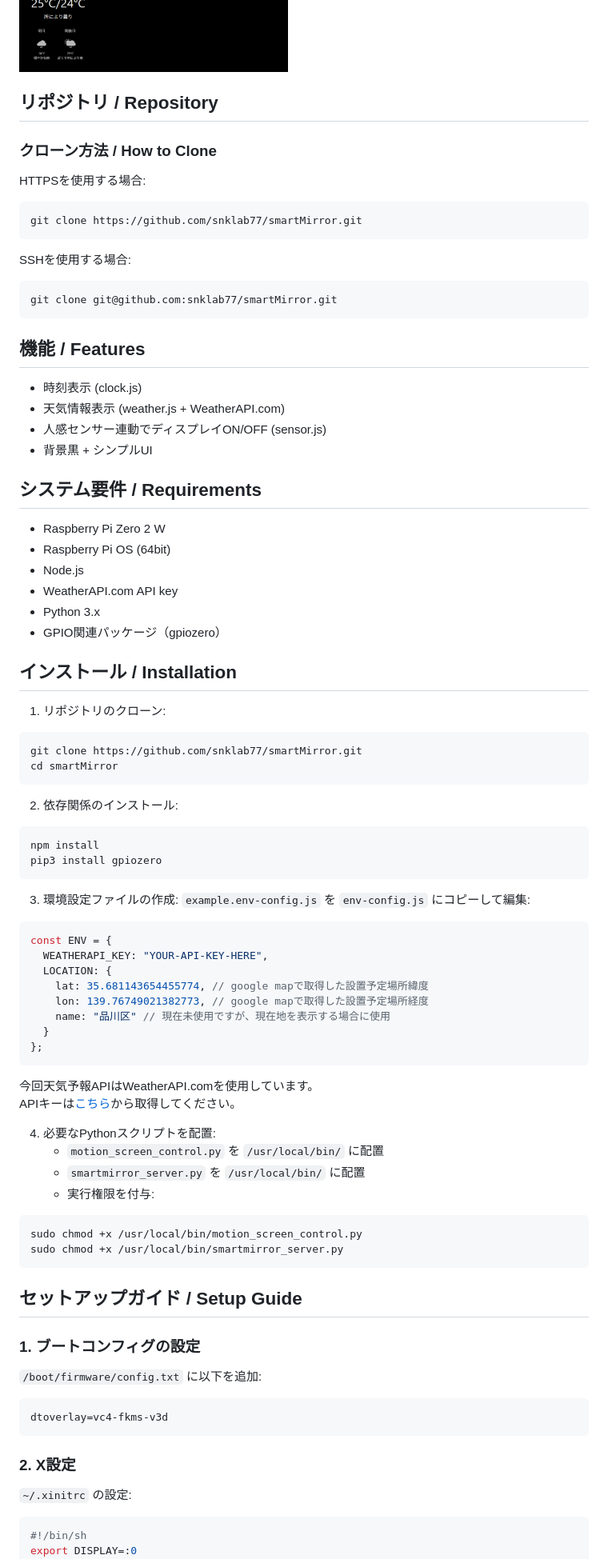
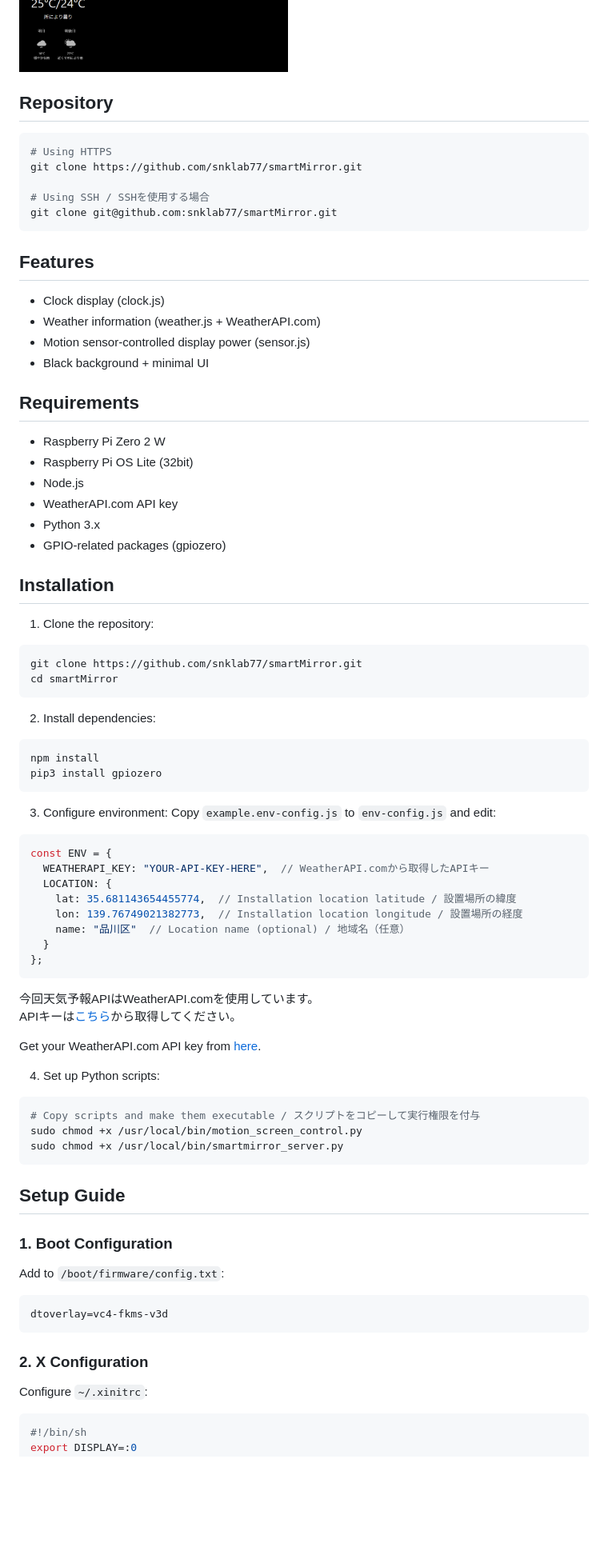
Before and after one commit to snklab77/smartMirror, a Markdown page: README.md, the part around one of its changes. Shown at 80% size. Rendered like a GitHub page; blank space fills up the shorter version.

````diff
--- a/README.md
+++ b/README.md
@@ -19,88 +24,80 @@ pythonはhttpサーバーと人感センサーの制御に使用しています
 
 <img src="./docs/images/SmartMirror.png" width="400" alt="Smart Mirror Preview">
 
+## Repository
 
-## リポジトリ / Repository
+```bash
+# Using HTTPS
+git clone https://github.com/snklab77/smartMirror.git
 
-### クローン方法 / How to Clone
-
-HTTPSを使用する場合:
-```bash
-git clone https://github.com/snklab77/smartMirror.git
-```
-
-SSHを使用する場合:
-```bash
+# Using SSH / SSHを使用する場合
 git clone git@github.com:snklab77/smartMirror.git
 ```
 
-## 機能 / Features
+## Features
 
-- 時刻表示 (clock.js)
-- 天気情報表示 (weather.js + WeatherAPI.com)
-- 人感センサー連動でディスプレイON/OFF (sensor.js)
-- 背景黒 + シンプルUI
+- Clock display (clock.js)
+- Weather information (weather.js + WeatherAPI.com)
+- Motion sensor-controlled display power (sensor.js)
+- Black background + minimal UI
 
-## システム要件 / Requirements
+## Requirements
 
 - Raspberry Pi Zero 2 W
-- Raspberry Pi OS (64bit)
+- Raspberry Pi OS Lite (32bit)
 - Node.js
 - WeatherAPI.com API key
 - Python 3.x
-- GPIO関連パッケージ（gpiozero）
+- GPIO-related packages (gpiozero)
 
-## インストール / Installation
+## Installation
 
-1. リポジトリのクローン:
+1. Clone the repository:
 ```bash
 git clone https://github.com/snklab77/smartMirror.git
 cd smartMirror
 ```
 
-2. 依存関係のインストール:
+2. Install dependencies:
 ```bash
 npm install
 pip3 install gpiozero
 ```
 
-3. 環境設定ファイルの作成:
-   `example.env-config.js` を `env-config.js` にコピーして編集:
+3. Configure environment:
+Copy `example.env-config.js` to `env-config.js` and edit:
 ```javascript
 const ENV = {
-  WEATHERAPI_KEY: "YOUR-API-KEY-HERE",
+  WEATHERAPI_KEY: "YOUR-API-KEY-HERE",  // WeatherAPI.comから取得したAPIキー
   LOCATION: {
-    lat: 35.681143654455774, // google mapで取得した設置予定場所緯度
-    lon: 139.76749021382773, // google mapで取得した設置予定場所経度
-    name: "品川区" // 現在未使用ですが、現在地を表示する場合に使用
+    lat: 35.681143654455774,  // Installation location latitude / 設置場所の緯度
+    lon: 139.76749021382773,  // Installation location longitude / 設置場所の経度
+    name: "品川区"  // Location name (optional) / 地域名（任意）
   }
 };
 ```
 今回天気予報APIはWeatherAPI.comを使用しています。
 APIキーは[こちら](https://www.weatherapi.com/)から取得してください。
 
+Get your WeatherAPI.com API key from [here](https://www.weatherapi.com/).
 
-4. 必要なPythonスクリプトを配置:
-   - `motion_screen_control.py` を `/usr/local/bin/` に配置
-   - `smartmirror_server.py` を `/usr/local/bin/` に配置
-   - 実行権限を付与:
+4. Set up Python scripts:
 ```bash
+# Copy scripts and make them executable / スクリプトをコピーして実行権限を付与
 sudo chmod +x /usr/local/bin/motion_screen_control.py
 sudo chmod +x /usr/local/bin/smartmirror_server.py
 ```
 
-## セットアップガイド / Setup Guide
+## Setup Guide
 
-### 1. ブートコンフィグの設定
-
-`/boot/firmware/config.txt` に以下を追加:
+### 1. Boot Configuration
+Add to `/boot/firmware/config.txt`:
 ```ini
 dtoverlay=vc4-fkms-v3d
 ```
 
-### 2. X設定
-
-`~/.xinitrc` の設定:
+### 2. X Configuration
+Configure `~/.xinitrc`:
 ```sh
 #!/bin/sh
 export DISPLAY=:0
````
Also changed, not shown: other parts of README.md (+46 -21 lines).
